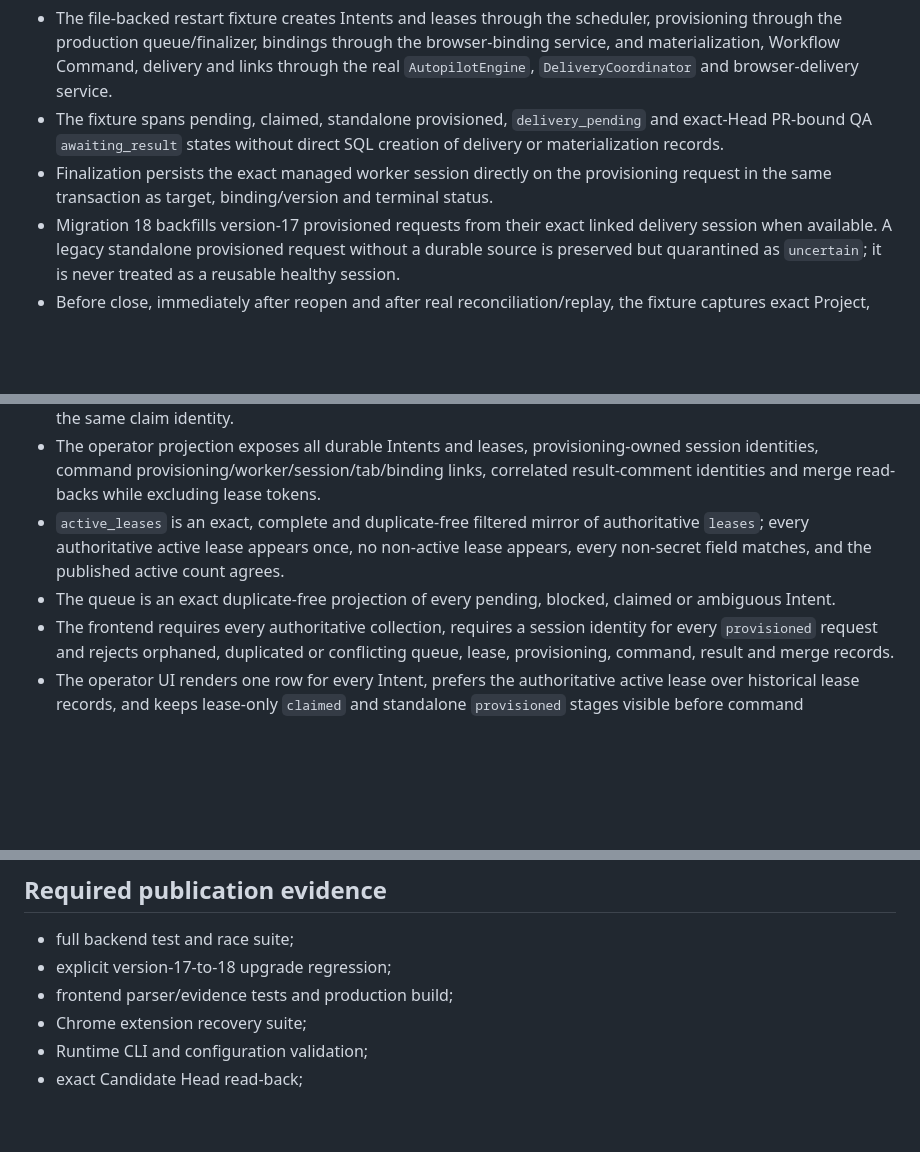
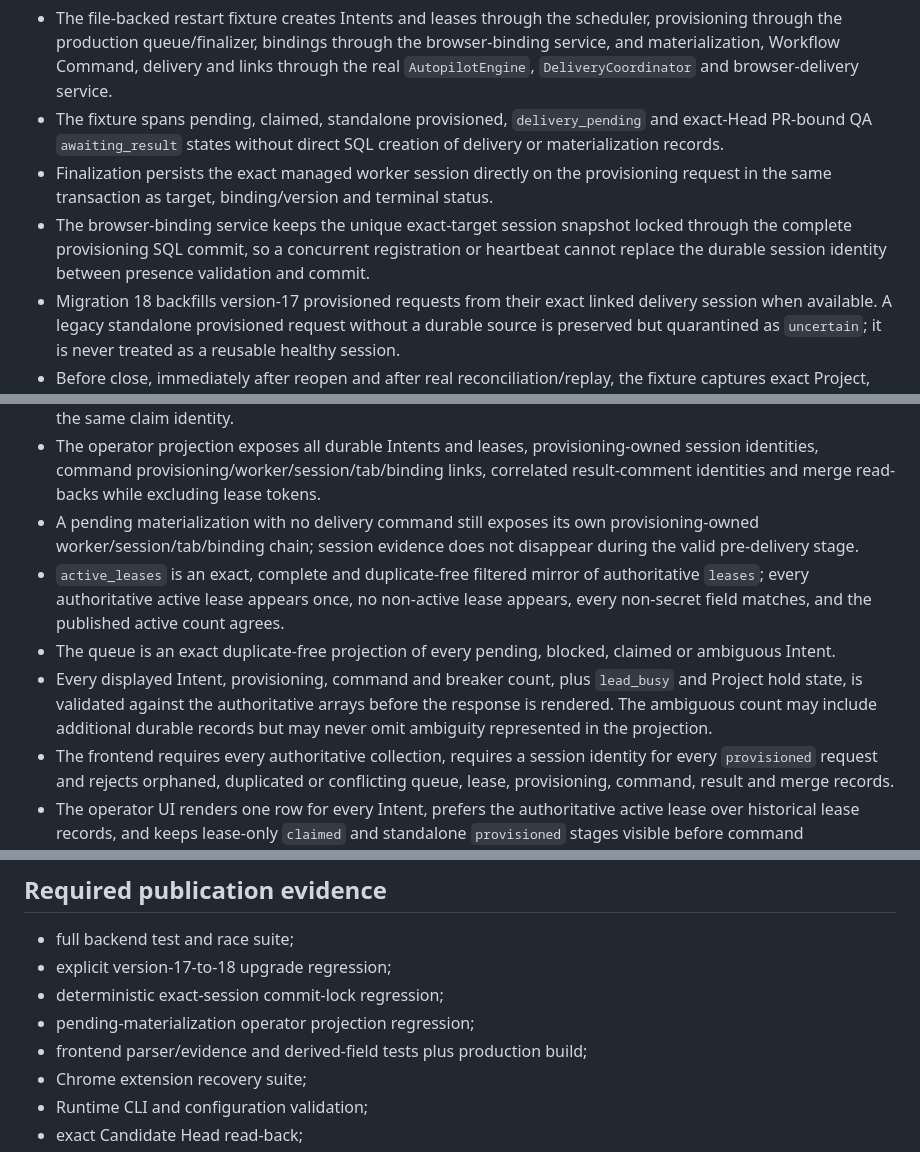
Before and after one commit to NordCoder/cddm-dashboard, a Markdown page: .delivery/changes/85-autopilot-continuous-soak.md, 3 parts joined by grey strips. Rendered like a GitHub page; blank space fills up the shorter version.

Commit message:
docs: record second independent audit evidence

```diff
--- a/.delivery/changes/85-autopilot-continuous-soak.md
+++ b/.delivery/changes/85-autopilot-continuous-soak.md
@@ -9,6 +9,7 @@ Verify the complete M9–M12 durable loop under restart, duplicate, stale-identi
 - The file-backed restart fixture creates Intents and leases through the scheduler, provisioning through the production queue/finalizer, bindings through the browser-binding service, and materialization, Workflow Command, delivery and links through the real `AutopilotEngine`, `DeliveryCoordinator` and browser-delivery service.
 - The fixture spans pending, claimed, standalone provisioned, `delivery_pending` and exact-Head PR-bound QA `awaiting_result` states without direct SQL creation of delivery or materialization records.
 - Finalization persists the exact managed worker session directly on the provisioning request in the same transaction as target, binding/version and terminal status.
+- The browser-binding service keeps the unique exact-target session snapshot locked through the complete provisioning SQL commit, so a concurrent registration or heartbeat cannot replace the durable session identity between presence validation and commit.
 - Migration 18 backfills version-17 provisioned requests from their exact linked delivery session when available. A legacy standalone provisioned request without a durable source is preserved but quarantined as `uncertain`; it is never treated as a reusable healthy session.
 - Before close, immediately after reopen and after real reconciliation/replay, the fixture captures exact Project, Wave, Issue/PR/Head, Intent, lease, provisioning, worker/session/tab, binding, materialization, Workflow Command, delivery, result and link identities plus row cardinality.
 - Replaying the same production confirmations after reopen returns the original delivery, materialization and Workflow Command identities; duplicate action batches, scheduler/provisioning claims and result comments manufacture no replacements.
@@ -19,8 +20,10 @@ Verify the complete M9–M12 durable loop under restart, duplicate, stale-identi
 - Service-worker recovery covers pre-bootstrap, send-reserved, sent, target-observed and provisioned phases without blind replay.
 - Assignment claim recovery converts a reserved send to durable uncertain state and refuses retargeting under the same claim identity.
 - The operator projection exposes all durable Intents and leases, provisioning-owned session identities, command provisioning/worker/session/tab/binding links, correlated result-comment identities and merge read-backs while excluding lease tokens.
+- A pending materialization with no delivery command still exposes its own provisioning-owned worker/session/tab/binding chain; session evidence does not disappear during the valid pre-delivery stage.
 - `active_leases` is an exact, complete and duplicate-free filtered mirror of authoritative `leases`; every authoritative active lease appears once, no non-active lease appears, every non-secret field matches, and the published active count agrees.
 - The queue is an exact duplicate-free projection of every pending, blocked, claimed or ambiguous Intent.
+- Every displayed Intent, provisioning, command and breaker count, plus `lead_busy` and Project hold state, is validated against the authoritative arrays before the response is rendered. The ambiguous count may include additional durable records but may never omit ambiguity represented in the projection.
 - The frontend requires every authoritative collection, requires a session identity for every `provisioned` request and rejects orphaned, duplicated or conflicting queue, lease, provisioning, command, result and merge records.
 - The operator UI renders one row for every Intent, prefers the authoritative active lease over historical lease records, and keeps lease-only `claimed` and standalone `provisioned` stages visible before command materialization.
 - The operator runbook requires one correlated evidence row before recovery, breaker resolution, delivery decisions or cleanup.
@@ -40,7 +43,9 @@ Verify the complete M9–M12 durable loop under restart, duplicate, stale-identi
 
 - full backend test and race suite;
 - explicit version-17-to-18 upgrade regression;
-- frontend parser/evidence tests and production build;
+- deterministic exact-session commit-lock regression;
+- pending-materialization operator projection regression;
+- frontend parser/evidence and derived-field tests plus production build;
 - Chrome extension recovery suite;
 - Runtime CLI and configuration validation;
 - exact Candidate Head read-back;
```
